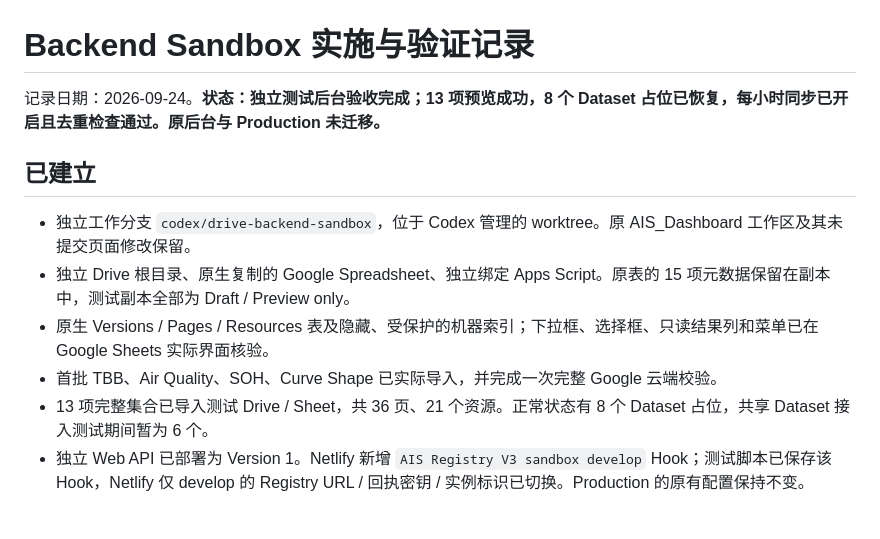
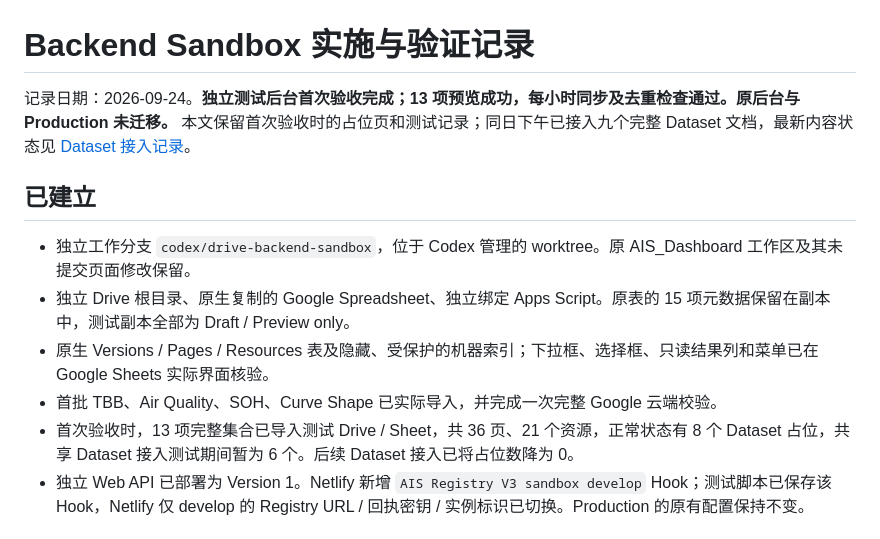
Before and after one commit to yh026/ai4sIGym_Dashboard, a Markdown page: docs/backend-sandbox-validation-zh.md, the part around the change. GitHub-like rendering.

```diff
--- a/docs/backend-sandbox-validation-zh.md
+++ b/docs/backend-sandbox-validation-zh.md
@@ -1,6 +1,6 @@
 # Backend Sandbox 实施与验证记录
 
-记录日期：2026-09-24。**状态：独立测试后台验收完成；13 项预览成功，8 个 Dataset 占位已恢复，每小时同步已开启且去重检查通过。原后台与 Production 未迁移。**
+记录日期：2026-09-24。**独立测试后台首次验收完成；13 项预览成功，每小时同步及去重检查通过。原后台与 Production 未迁移。** 本文保留首次验收时的占位页和测试记录；同日下午已接入九个完整 Dataset 文档，最新内容状态见 [Dataset 接入记录](dataset-page-integration-zh.md)。
 
 ## 已建立
 
@@ -8,7 +8,7 @@
 - 独立 Drive 根目录、原生复制的 Google Spreadsheet、独立绑定 Apps Script。原表的 15 项元数据保留在副本中，测试副本全部为 Draft / Preview only。
 - 原生 Versions / Pages / Resources 表及隐藏、受保护的机器索引；下拉框、选择框、只读结果列和菜单已在 Google Sheets 实际界面核验。
 - 首批 TBB、Air Quality、SOH、Curve Shape 已实际导入，并完成一次完整 Google 云端校验。
-- 13 项完整集合已导入测试 Drive / Sheet，共 36 页、21 个资源。正常状态有 8 个 Dataset 占位，共享 Dataset 接入测试期间暂为 6 个。
+- 首次验收时，13 项完整集合已导入测试 Drive / Sheet，共 36 页、21 个资源，正常状态有 8 个 Dataset 占位，共享 Dataset 接入测试期间暂为 6 个。后续 Dataset 接入已将占位数降为 0。
 - 独立 Web API 已部署为 Version 1。Netlify 新增 `AIS Registry V3 sandbox develop` Hook；测试脚本已保存该 Hook，Netlify 仅 develop 的 Registry URL / 回执密钥 / 实例标识已切换。Production 的原有配置保持不变。
 
 ## 原环境基线
```
Also changed, not shown: docs/backend-sandbox-operations-zh.md (+4 -2 lines), docs/dataset-page-integration-zh.md (added, +52 -0 lines).
